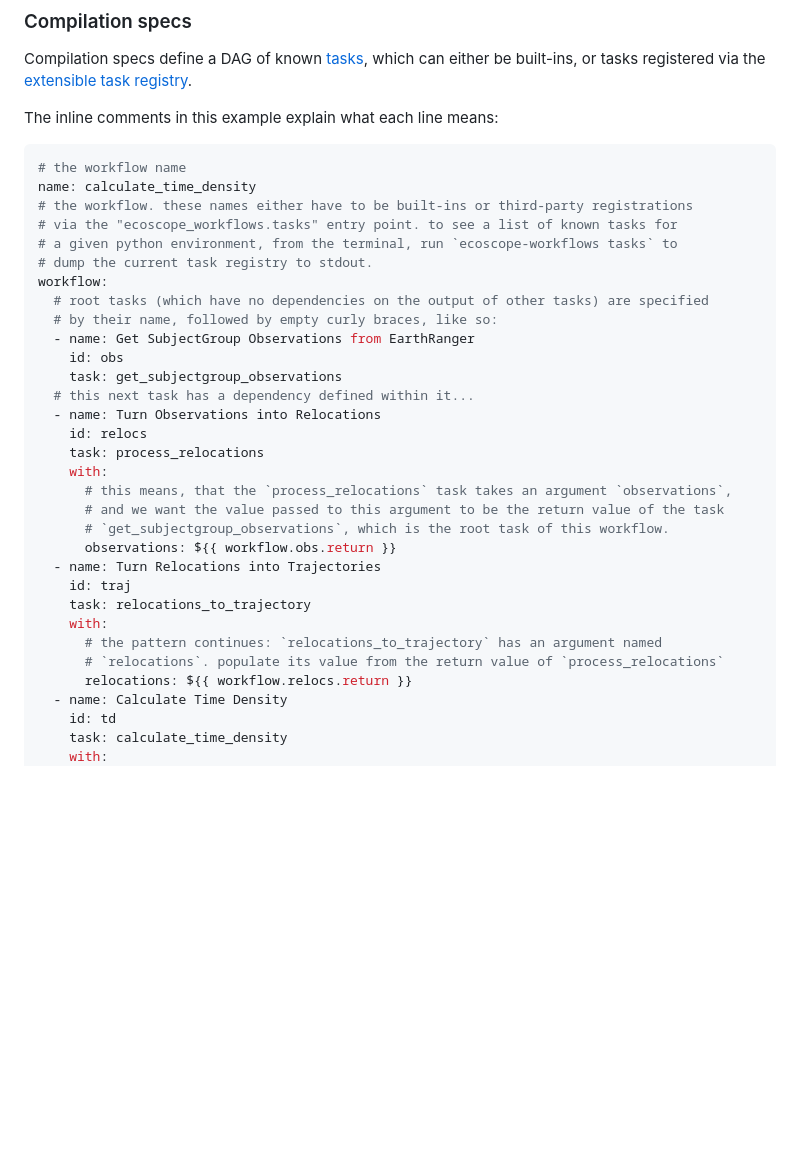
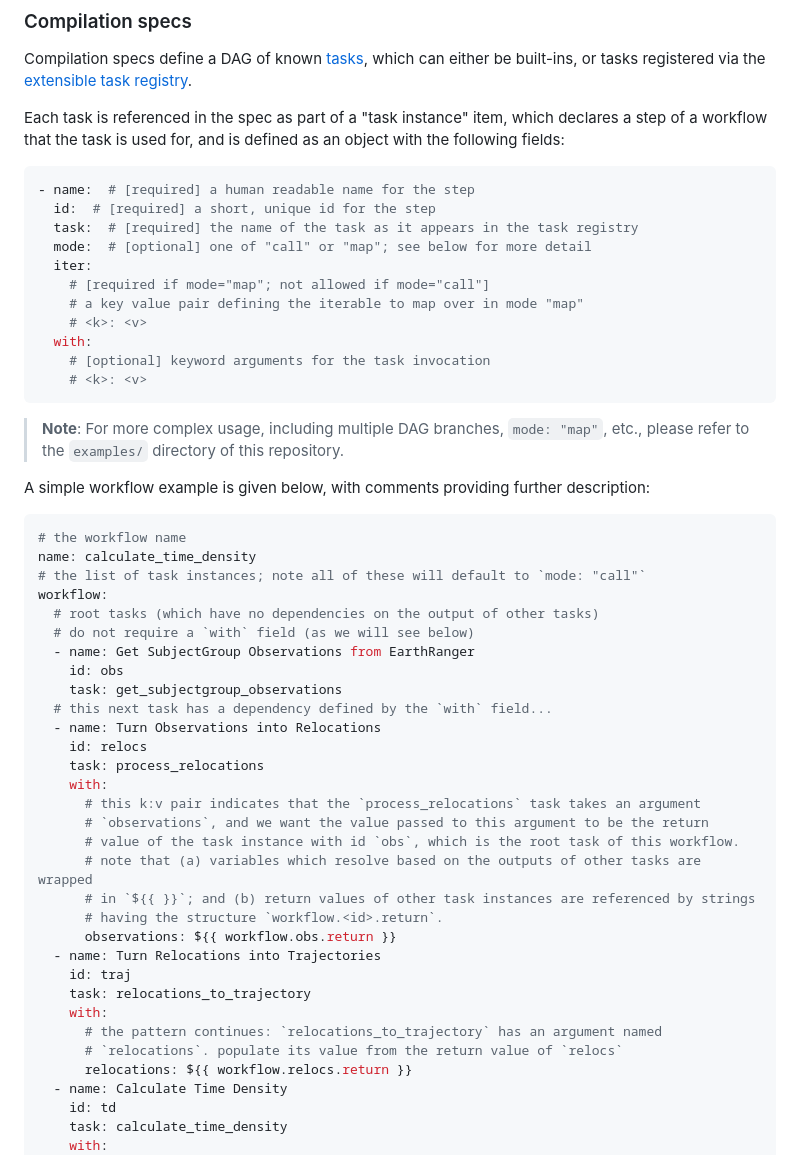
Before and after one commit to wildlife-dynamics/ecoscope-workflows, a Markdown page: README.md, the part around the change. GitHub-like rendering; blank space fills up the shorter version.

Commit message:
update compilation spec docs cont.

````diff
--- a/README.md
+++ b/README.md
@@ -96,36 +96,56 @@ def my_cool_analysis_task(
 Compilation specs define a DAG of known [tasks](#tasks), which can either be built-ins,
 or tasks registered via the [extensible task registry](#extensible-task-registry).
 
-The inline comments in this example explain what each line means:
+Each task is referenced in the spec as part of a "task instance" item, which declares a step
+of a workflow that the task is used for, and is defined as an object with the following fields:
+
+```yaml
+- name:  # [required] a human readable name for the step
+  id:  # [required] a short, unique id for the step
+  task:  # [required] the name of the task as it appears in the task registry
+  mode:  # [optional] one of "call" or "map"; see below for more detail
+  iter:
+    # [required if mode="map"; not allowed if mode="call"]
+    # a key value pair defining the iterable to map over in mode "map"
+    # <k>: <v>
+  with:
+    # [optional] keyword arguments for the task invocation
+    # <k>: <v>
+```
+
+> **Note**: For more complex usage, including multiple DAG branches, `mode: "map"`, etc.,
+> please refer to the `examples/` directory of this repository.
+
+A simple workflow example is given below, with comments providing further description:
 
 ```yaml
 # the workflow name
 name: calculate_time_density
-# the workflow. these names either have to be built-ins or third-party registrations
-# via the "ecoscope_workflows.tasks" entry point. to see a list of known tasks for
-# a given python environment, from the terminal, run `ecoscope-workflows tasks` to
-# dump the current task registry to stdout.
+# the list of task instances; note all of these will default to `mode: "call"`
 workflow:
-  # root tasks (which have no dependencies on the output of other tasks) are specified
-  # by their name, followed by empty curly braces, like so:
+  # root tasks (which have no dependencies on the output of other tasks)
+  # do not require a `with` field (as we will see below)
   - name: Get SubjectGroup Observations from EarthRanger
     id: obs
     task: get_subjectgroup_observations
-  # this next task has a dependency defined within it...
+  # this next task has a dependency defined by the `with` field...
   - name: Turn Observations into Relocations
     id: relocs
     task: process_relocations
     with:
-      # this means, that the `process_relocations` task takes an argument `observations`,
-      # and we want the value passed to this argument to be the return value of the task
-      # `get_subjectgroup_observations`, which is the root task of this workflow.
+      # this k:v pair indicates that the `process_relocations` task takes an argument
+      # `observations`, and we want the value passed to this argument to be the return
+      # value of the task instance with id `obs`, which is the root task of this workflow.
+      # note that (a) variables which resolve based on the outputs of other tasks are wrapped
+      # in `${{ }}`; and (b) return values of other task instances are referenced by strings
+      # having the structure `workflow.<id>.return`.
       observations: ${{ workflow.obs.return }}
   - name: Turn Relocations into Trajectories
     id: traj
     task: relocations_to_trajectory
     with:
       # the pattern continues: `relocations_to_trajectory` has an argument named
-      # `relocations`. populate its value from the return value of `process_relocations`
+      # `relocations`. populate its value from the return value of `relocs`
       relocations: ${{ workflow.relocs.return }}
   - name: Calculate Time Density
     id: td
````
